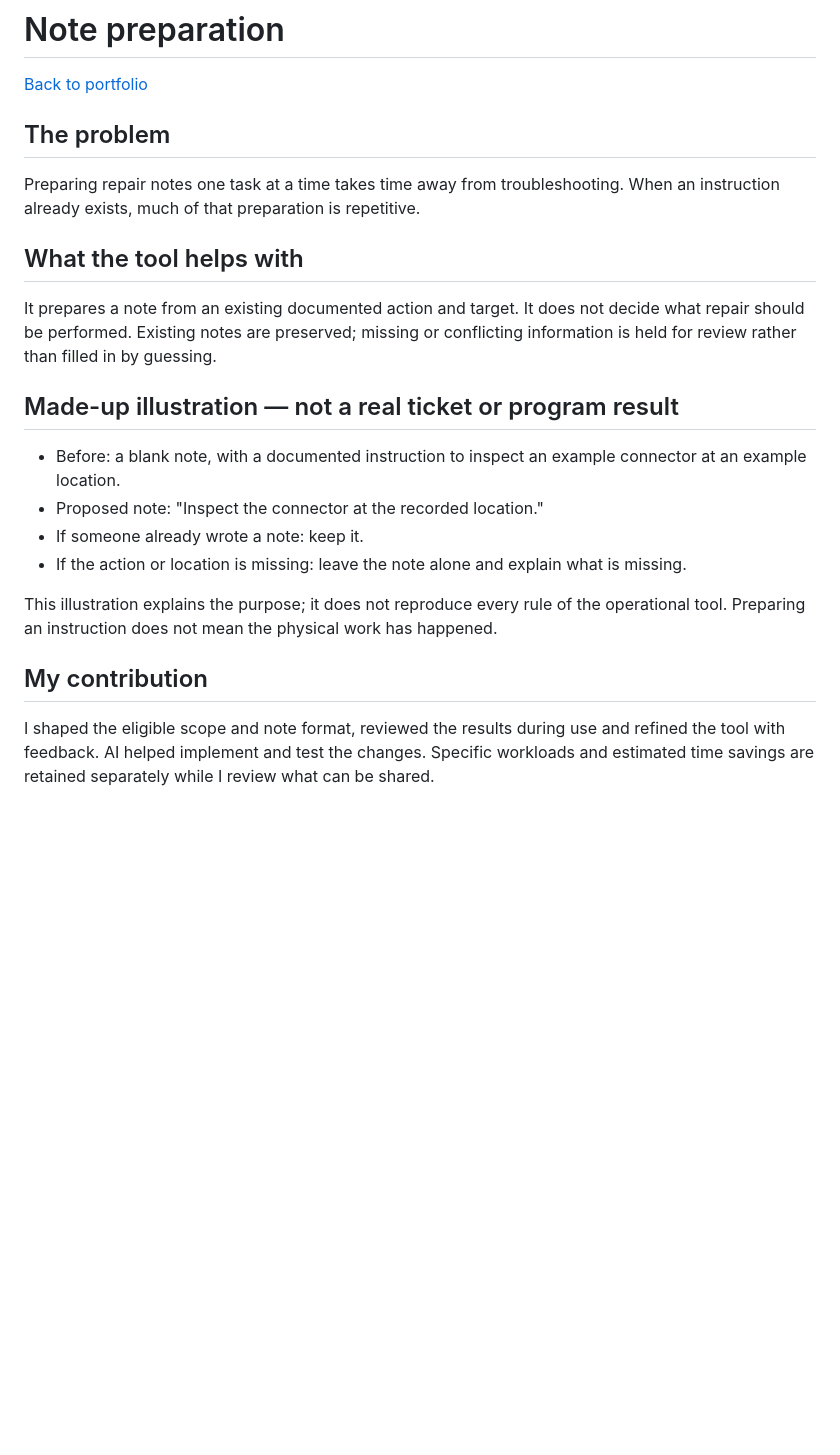
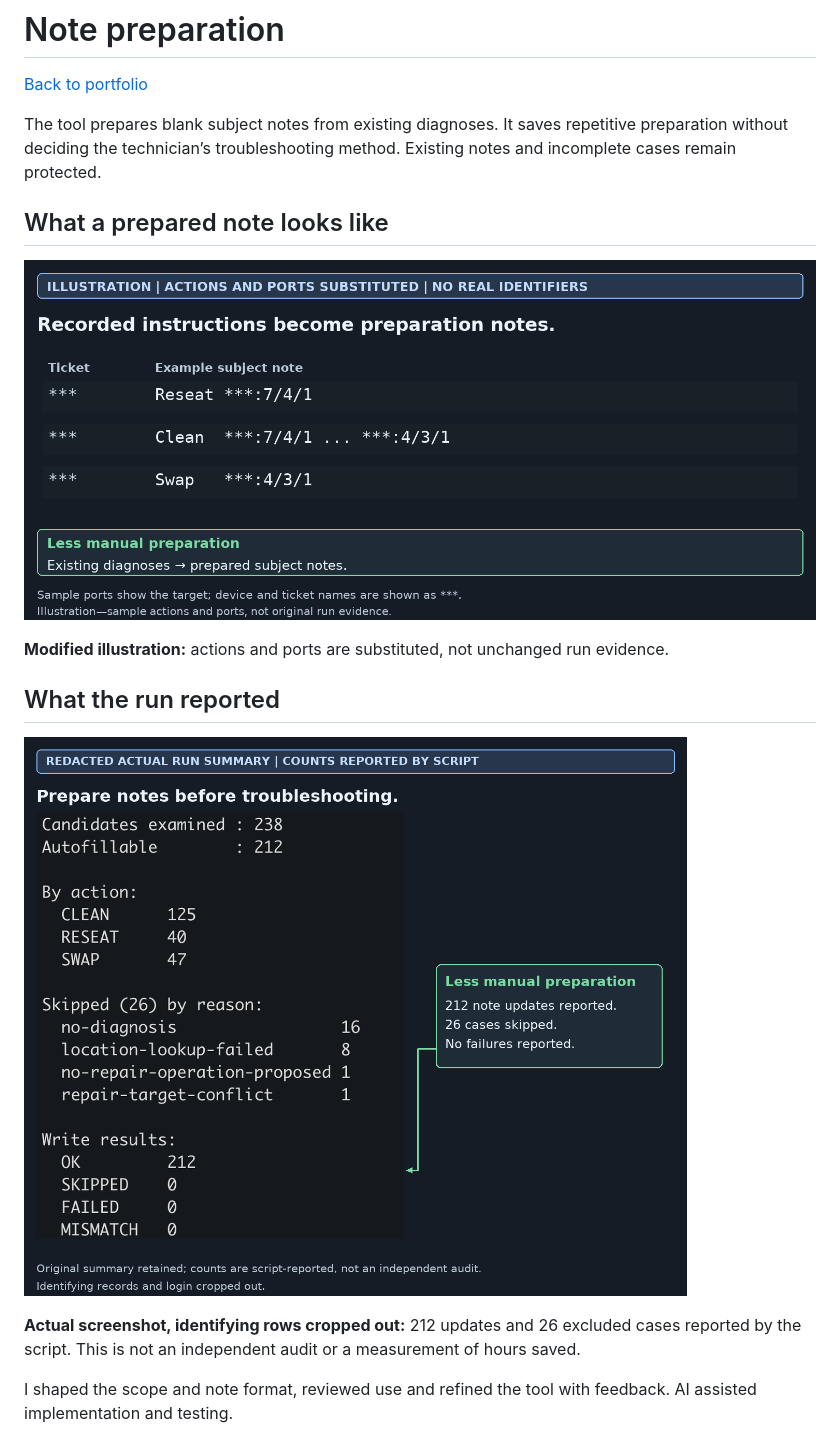
Before and after one commit to romaneski30/repair-workflow-portfolio, a Markdown page: docs/note-preparation.md, the part around the change. GitHub-like rendering; pictures changed too: docs/images/autoatn-example-ports.png (added), docs/images/autoatn-summary-redacted.png (added); blank space fills up the shorter version.

```diff
--- a/docs/note-preparation.md
+++ b/docs/note-preparation.md
@@ -2,23 +2,18 @@
 
 [Back to portfolio](../README.md)
 
-## The problem
+The tool prepares blank subject notes from existing diagnoses. It saves repetitive preparation without deciding the technician’s troubleshooting method. Existing notes and incomplete cases remain protected.
 
-Preparing repair notes one task at a time takes time away from troubleshooting. When an instruction already exists, much of that preparation is repetitive.
+## What a prepared note looks like
 
-## What the tool helps with
+![Illustrative subject notes with substituted actions and sample ports](images/autoatn-example-ports.png)
 
-It prepares a note from an existing documented action and target. It does not decide what repair should be performed. Existing notes are preserved; missing or conflicting information is held for review rather than filled in by guessing.
+**Modified illustration:** actions and ports are substituted, not unchanged run evidence.
 
-## Made-up illustration — not a real ticket or program result
+## What the run reported
 
-- Before: a blank note, with a documented instruction to inspect an example connector at an example location.
-- Proposed note: "Inspect the connector at the recorded location."
-- If someone already wrote a note: keep it.
-- If the action or location is missing: leave the note alone and explain what is missing.
+![Redacted actual CLI summary of note preparation](images/autoatn-summary-redacted.png)
 
-This illustration explains the purpose; it does not reproduce every rule of the operational tool. Preparing an instruction does not mean the physical work has happened.
+**Actual screenshot, identifying rows cropped out:** 212 updates and 26 excluded cases reported by the script. This is not an independent audit or a measurement of hours saved.
 
-## My contribution
-
-I shaped the eligible scope and note format, reviewed the results during use and refined the tool with feedback. AI helped implement and test the changes. Specific workloads and estimated time savings are retained separately while I review what can be shared.
+I shaped the scope and note format, reviewed use and refined the tool with feedback. AI assisted implementation and testing.
```
Also changed, not shown: docs/batch-work-organizer.md (+8 -12 lines), docs/circuit-evidence-viewer.md (+9 -19 lines), docs/images/annotated-redacted-screenshot.png (added), docs/images/badger-backlog-dashboard-review.png (added), docs/images/badger-cli-workflow-review.png (added), docs/images/notes-handoff-redacted.png (added).
